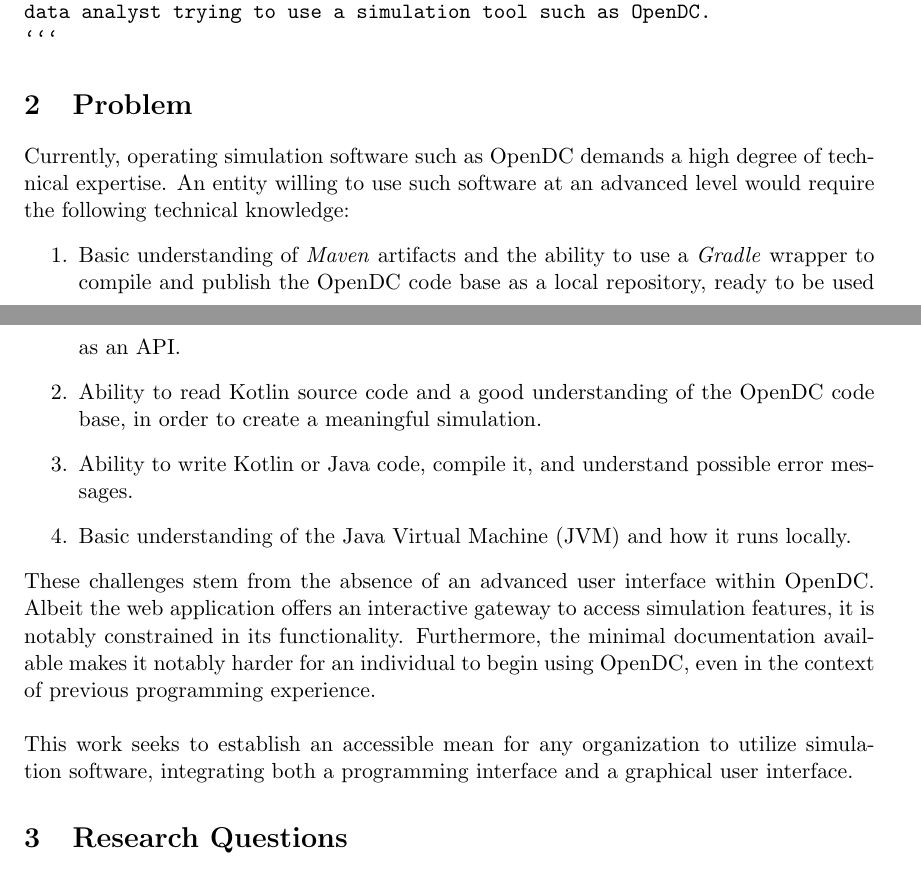
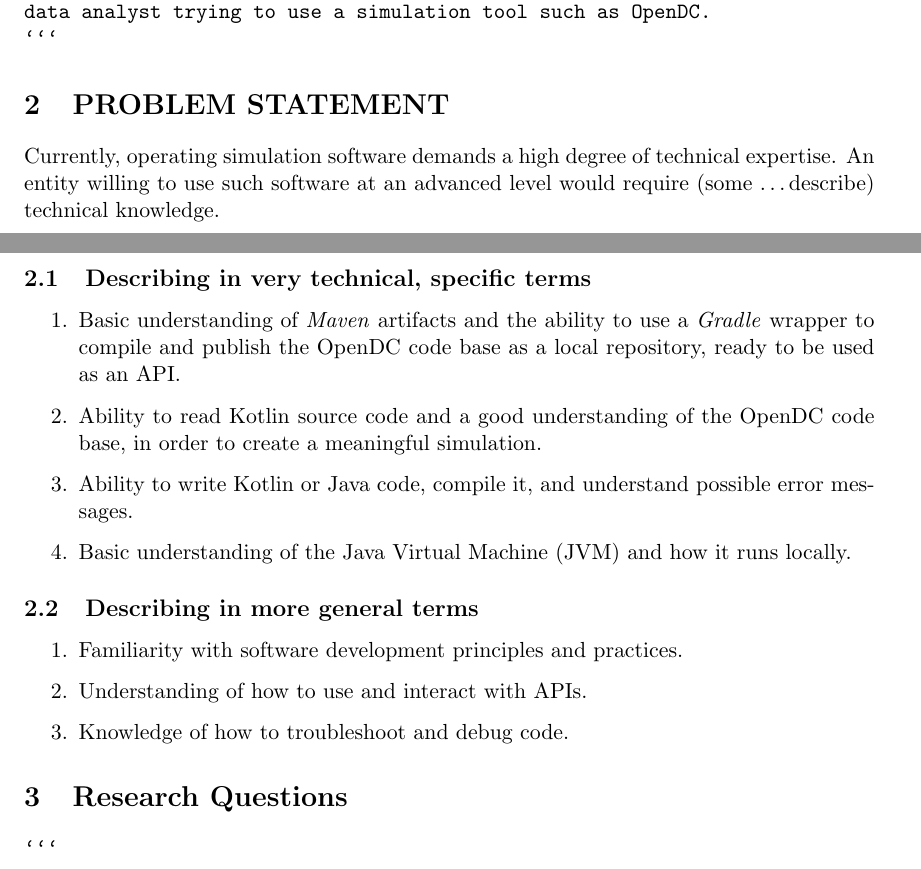
Before and after one commit to Stefan9110/ICT-Digital-Twin, a LaTeX document (main.tex, which reads content/problem.tex): two parts of pages 2 and 3 of 3, joined at a grey line, cut so that both start at the same text. Compiled offline with pdfLaTeX.

Commit message:
Updated Makefile and added items to problem statement

```diff
--- a/content/problem.tex
+++ b/content/problem.tex
@@ -1,13 +1,23 @@
-\section{Problem}
+\section{PROBLEM STATEMENT}
 % Use much more general terms
 % Present the same problem, but emphasizing the lack of available resources
-Currently, operating simulation software such as OpenDC demands a high degree of technical expertise. An entity willing to use such software at an advanced level would require the following technical knowledge:
+
+Currently, operating simulation software demands a high degree of technical expertise.
+An entity willing to use such software at an advanced level would require (some \ldots describe) technical knowledge.
+
+\subsection{Describing in very technical, specific terms}
+
 \begin{enumerate}
     \item Basic understanding of \textit{Maven} artifacts and the ability to use a \textit{Gradle} wrapper to compile and publish the OpenDC code base as a local repository, ready to be used as an API.
     \item Ability to read Kotlin source code and a good understanding of the OpenDC code base, in order to create a meaningful simulation.
     \item Ability to write Kotlin or Java code, compile it, and understand possible error messages.
     \item Basic understanding of the Java Virtual Machine (JVM) and how it runs locally.
 \end{enumerate}
-These challenges stem from the absence of an advanced user interface within OpenDC. Albeit the web application offers an interactive gateway to access simulation features, it is notably constrained in its functionality. Furthermore, the minimal documentation available makes it notably harder for an individual to begin using OpenDC, even in the context of previous programming experience.
-\\\\
-This work seeks to establish an accessible mean for any organization to utilize simulation software, integrating both a programming interface and a graphical user interface.
+
+\subsection{Describing in more general terms}
+
+\begin{enumerate}
+    \item Familiarity with software development principles and practices.
+    \item Understanding of how to use and interact with APIs.
+    \item Knowledge of how to troubleshoot and debug code.
+\end{enumerate}
```
Also changed, not shown: ICT-Digital-Twin.pdf, Makefile, content/bibliography.tex (line endings or trailing spaces), 1 other file.
